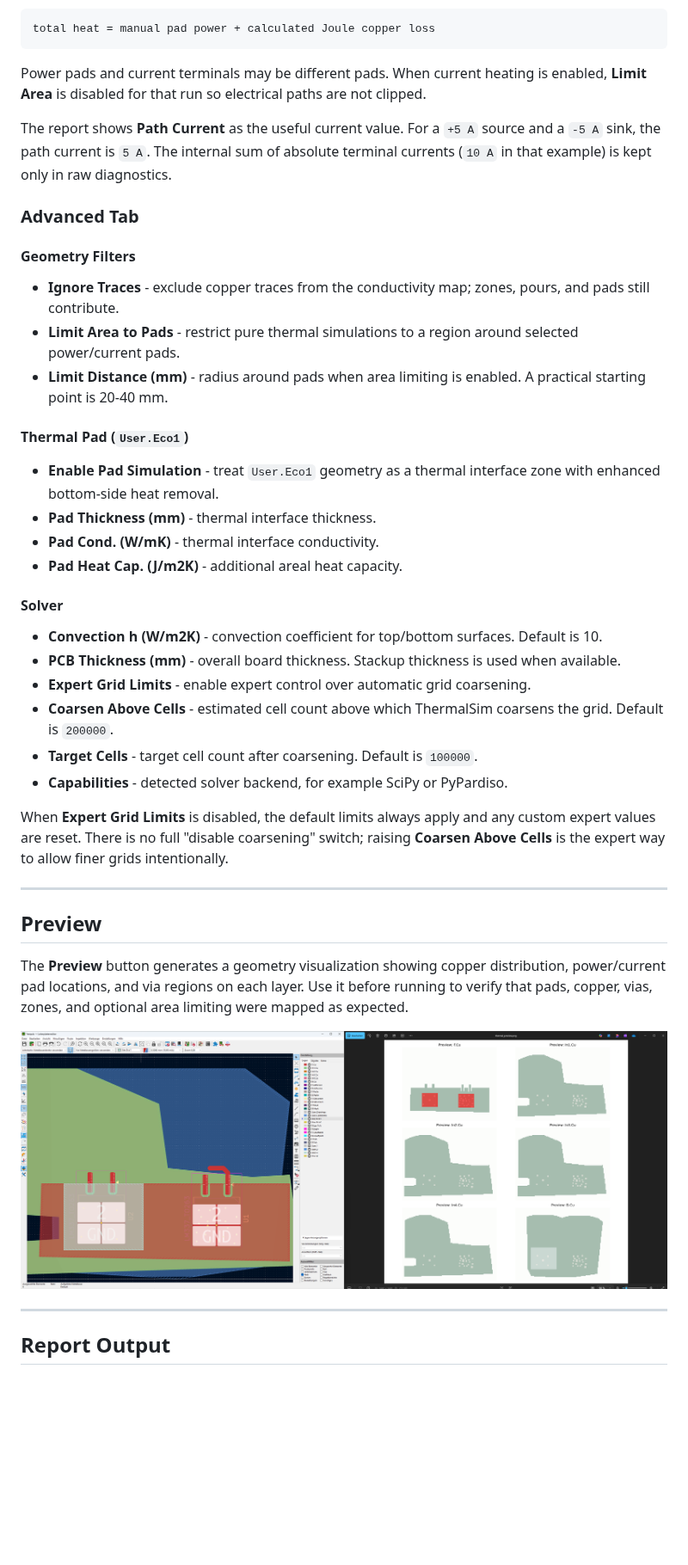
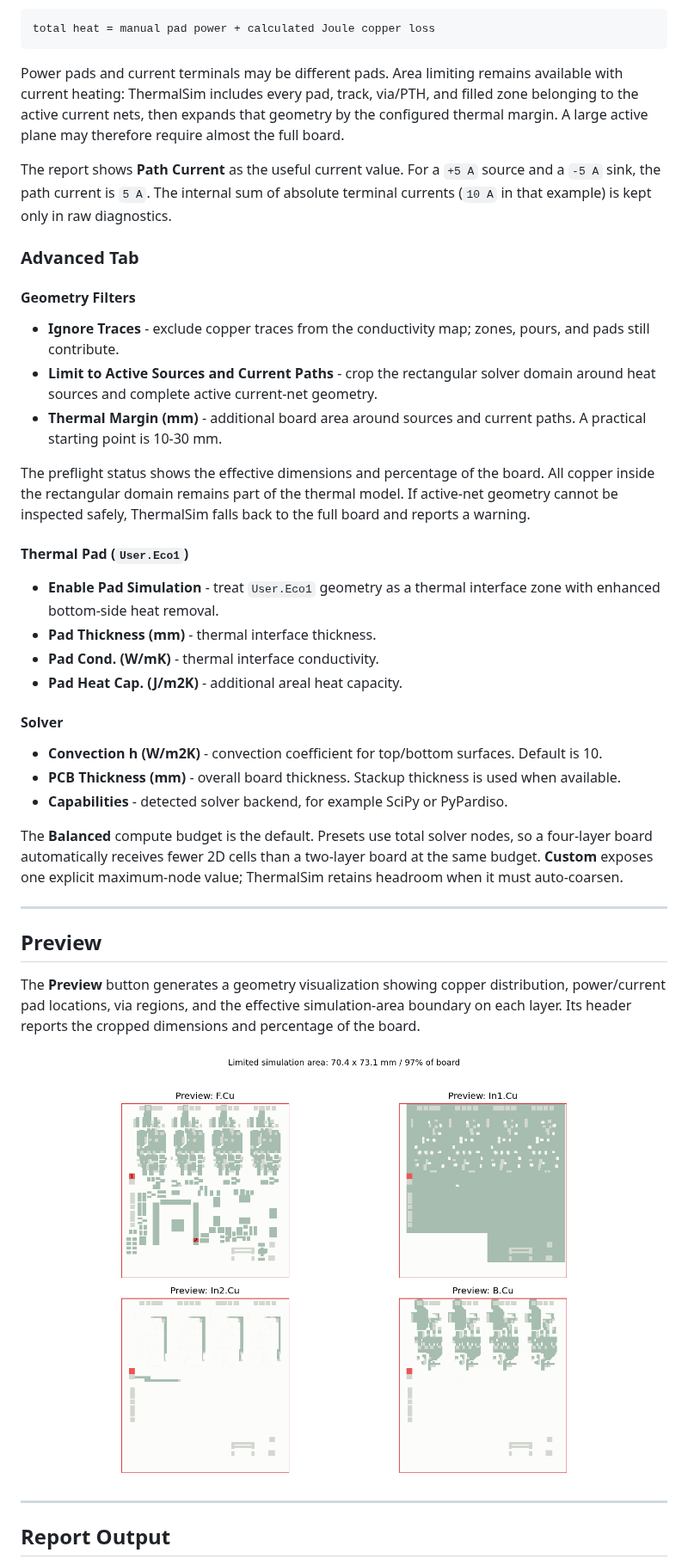
Before and after one commit to PoeAlex/KiCad_Thermal_Sim, a Markdown page: README.md, the part around one of its changes. Shown at 86% size. Drawn GitHub-style; pictures changed too: docs/images/preview.png; blank space fills up the shorter version.

````diff
--- a/README.md
+++ b/README.md
@@ -190,7 +191,7 @@ Current heating is additive with **Heat Sources**:
 total heat = manual pad power + calculated Joule copper loss
 ```
 
-Power pads and current terminals may be different pads. When current heating is enabled, **Limit Area** is disabled for that run so electrical paths are not clipped.
+Power pads and current terminals may be different pads. Area limiting remains available with current heating: ThermalSim includes every pad, track, via/PTH, and filled zone belonging to the active current nets, then expands that geometry by the configured thermal margin. A large active plane may therefore require almost the full board.
 
 The report shows **Path Current** as the useful current value. For a `+5 A` source and a `-5 A` sink, the path current is `5 A`. The internal sum of absolute terminal currents (`10 A` in that example) is kept only in raw diagnostics.
 
@@ -199,8 +200,10 @@ The report shows **Path Current** as the useful current value. For a `+5 A` sour
 #### Geometry Filters
 
 - **Ignore Traces** - exclude copper traces from the conductivity map; zones, pours, and pads still contribute.
-- **Limit Area to Pads** - restrict pure thermal simulations to a region around selected power/current pads.
-- **Limit Distance (mm)** - radius around pads when area limiting is enabled. A practical starting point is 20-40 mm.
+- **Limit to Active Sources and Current Paths** - crop the rectangular solver domain around heat sources and complete active current-net geometry.
+- **Thermal Margin (mm)** - additional board area around sources and current paths. A practical starting point is 10-30 mm.
+
+The preflight status shows the effective dimensions and percentage of the board. All copper inside the rectangular domain remains part of the thermal model. If active-net geometry cannot be inspected safely, ThermalSim falls back to the full board and reports a warning.
 
 #### Thermal Pad (`User.Eco1`)
 
@@ -213,18 +216,15 @@ The report shows **Path Current** as the useful current value. For a `+5 A` sour
 
 - **Convection h (W/m2K)** - convection coefficient for top/bottom surfaces. Default is 10.
 - **PCB Thickness (mm)** - overall board thickness. Stackup thickness is used when available.
-- **Expert Grid Limits** - enable expert control over automatic grid coarsening.
-- **Coarsen Above Cells** - estimated cell count above which ThermalSim coarsens the grid. Default is `200000`.
-- **Target Cells** - target cell count after coarsening. Default is `100000`.
 - **Capabilities** - detected solver backend, for example SciPy or PyPardiso.
 
-When **Expert Grid Limits** is disabled, the default limits always apply and any custom expert values are reset. There is no full "disable coarsening" switch; raising **Coarsen Above Cells** is the expert way to allow finer grids intentionally.
+The **Balanced** compute budget is the default. Presets use total solver nodes, so a four-layer board automatically receives fewer 2D cells than a two-layer board at the same budget. **Custom** exposes one explicit maximum-node value; ThermalSim retains headroom when it must auto-coarsen.
 
 ---
 
 ## Preview
 
-The **Preview** button generates a geometry visualization showing copper distribution, power/current pad locations, and via regions on each layer. Use it before running to verify that pads, copper, vias, zones, and optional area limiting were mapped as expected.
+The **Preview** button generates a geometry visualization showing copper distribution, power/current pad locations, via regions, and the effective simulation-area boundary on each layer. Its header reports the cropped dimensions and percentage of the board.
 
 ![Preview](docs/images/preview.png "KiCad editor with geometry preview")
 
````
Also changed, not shown: other parts of README.md (+17 -16 lines), docs/images/gui_adv.png, docs/images/gui_current-paths.png, docs/images/gui_sim.png, 10 other files.
